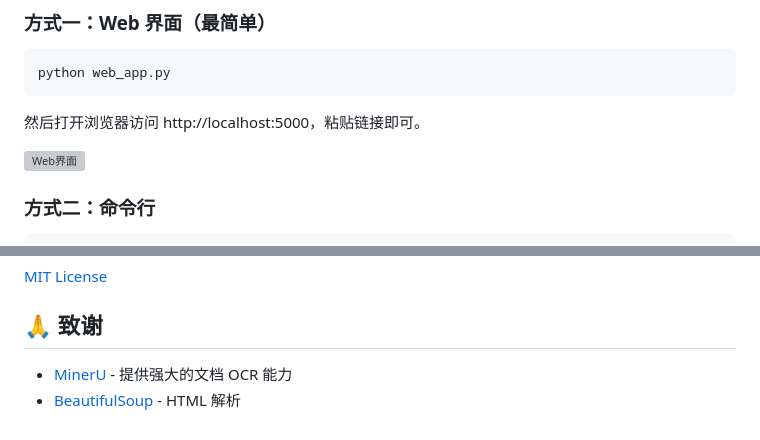
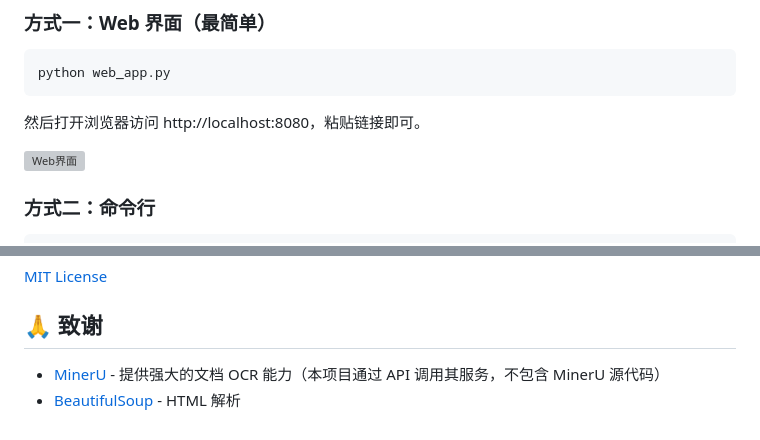
Before and after one commit to YZDame/WeMath2MD, a Markdown page: README.md, 2 parts joined by grey strips. GitHub-like rendering; grey boxes are pictures that could not be loaded.

Commit message:
🔧 更新：调整 Web 界面访问端口为 8080，并更新截图链接

````diff
--- a/README.md
+++ b/README.md
@@ -96,5 +96,5 @@ python main.py https://mp.weixin.qq.com/s/xxxxx
 python web_app.py
 ```
 
-然后打开浏览器访问 http://localhost:5000，粘贴链接即可。
+然后打开浏览器访问 http://localhost:8080，粘贴链接即可。
 
@@ -165,5 +165,5 @@ data = {
 
 ## 🙏 致谢
 
-- [MinerU](https://mineru.net) - 提供强大的文档 OCR 能力
+- [MinerU](https://mineru.net) - 提供强大的文档 OCR 能力（本项目通过 API 调用其服务，不包含 MinerU 源代码）
 - [BeautifulSoup](https://www.crummy.com/software/BeautifulSoup/) - HTML 解析
````
Also changed, not shown: other parts of README.md (+1 -1 lines).
